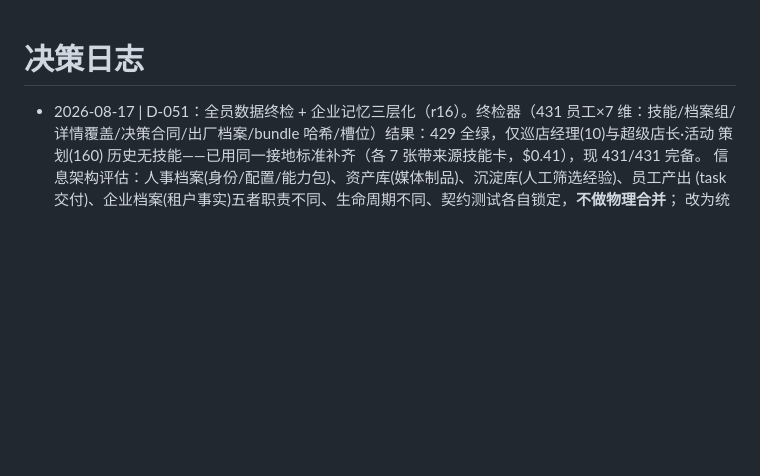
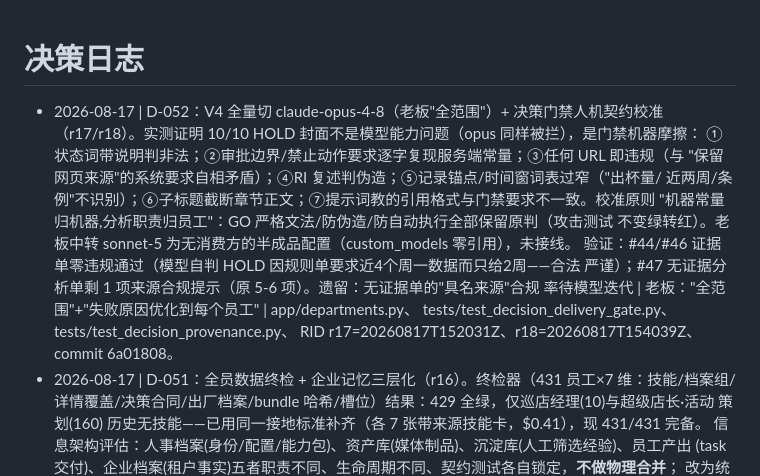
Before and after one commit to wl13643464077-dev/paihuo-ai, a Markdown page: docs/team/04-decisions.md, the part around the change. Rendered like a GitHub page; blank space fills up the shorter version.

Commit message:
R7：补记 D-052 决策日志（门禁校准与全量模型切换）
Co-authored-by: Cursor <cursoragent@cursor.com>

```diff
--- a/docs/team/04-decisions.md
+++ b/docs/team/04-decisions.md
@@ -1,5 +1,17 @@
 # 决策日志
 
+- 2026-08-17 | D-052：V4 全量切 claude-opus-4-8（老板"全范围"）+ 决策门禁人机契约校准
+  （r17/r18）。实测证明 10/10 HOLD 封面不是模型能力问题（opus 同样被拦），是门禁机器摩擦：
+  ①状态词带说明判非法；②审批边界/禁止动作要求逐字复现服务端常量；③任何 URL 即违规（与
+  "保留网页来源"的系统要求自相矛盾）；④RI 复述判伪造；⑤记录锚点/时间窗词表过窄（"出杯量/
+  近两周/条例"不识别）；⑥子标题截断章节正文；⑦提示词教的引用格式与门禁要求不一致。校准原则
+  "机器常量归机器,分析职责归员工"：GO 严格文法/防伪造/防自动执行全部保留原判（攻击测试
+  不变绿转红）。老板中转 sonnet-5 为无消费方的半成品配置（custom_models 零引用），未接线。
+  验证：#44/#46 证据单零违规通过（模型自判 HOLD 因规则单要求近4个周一数据而只给2周——合法
+  严谨）；#47 无证据分析单剩 1 项来源合规提示（原 5-6 项）。遗留：无证据单的"具名来源"合规
+  率待模型迭代 | 老板："全范围"+"失败原因优化到每个员工" | app/departments.py、
+  tests/test_decision_delivery_gate.py、tests/test_decision_provenance.py、
+  RID r17=20260817T152031Z、r18=20260817T154039Z、commit 6a01808。
 - 2026-08-17 | D-051：全员数据终检 + 企业记忆三层化（r16）。终检器（431 员工×7 维：技能/档案组/
   详情覆盖/决策合同/出厂档案/bundle 哈希/槽位）结果：429 全绿，仅巡店经理(10)与超级店长·活动
   策划(160) 历史无技能——已用同一接地标准补齐（各 7 张带来源技能卡，$0.41），现 431/431 完备。
```
